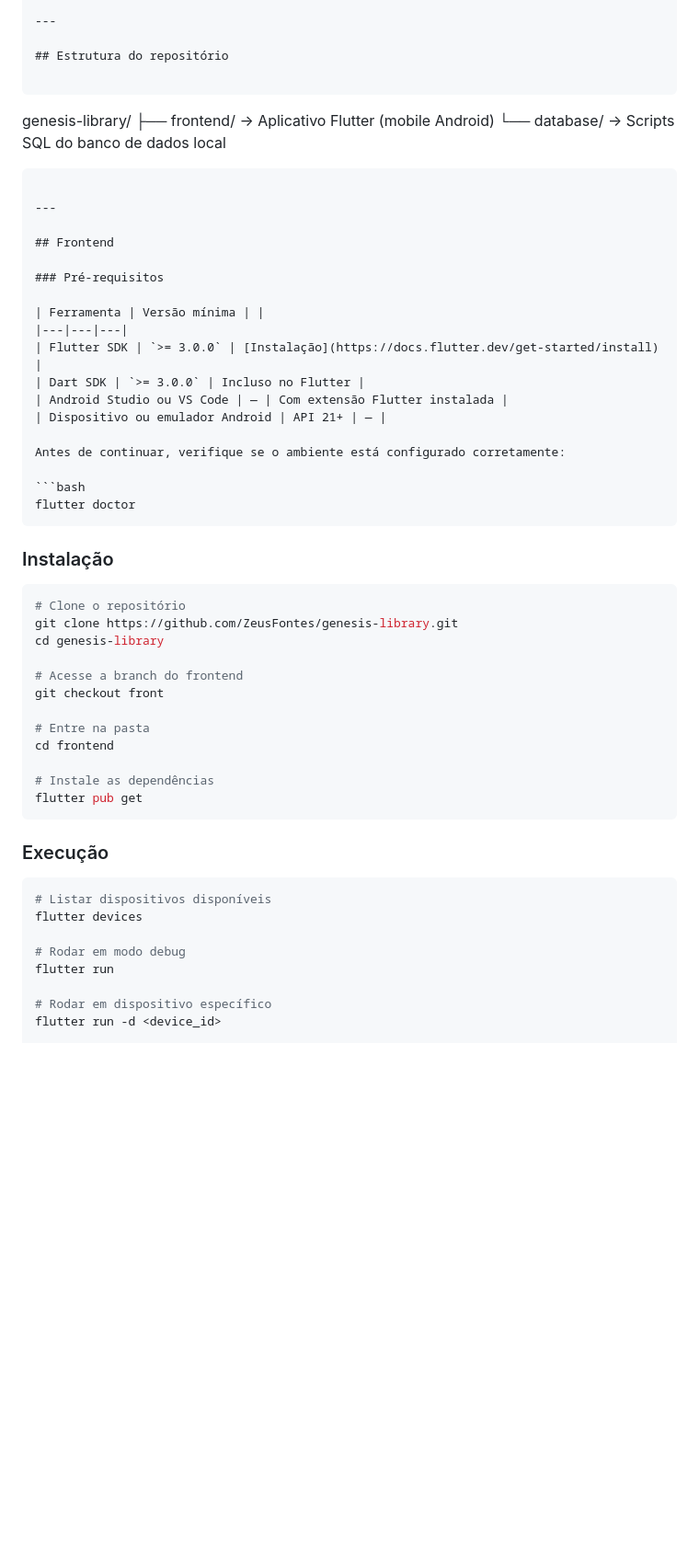
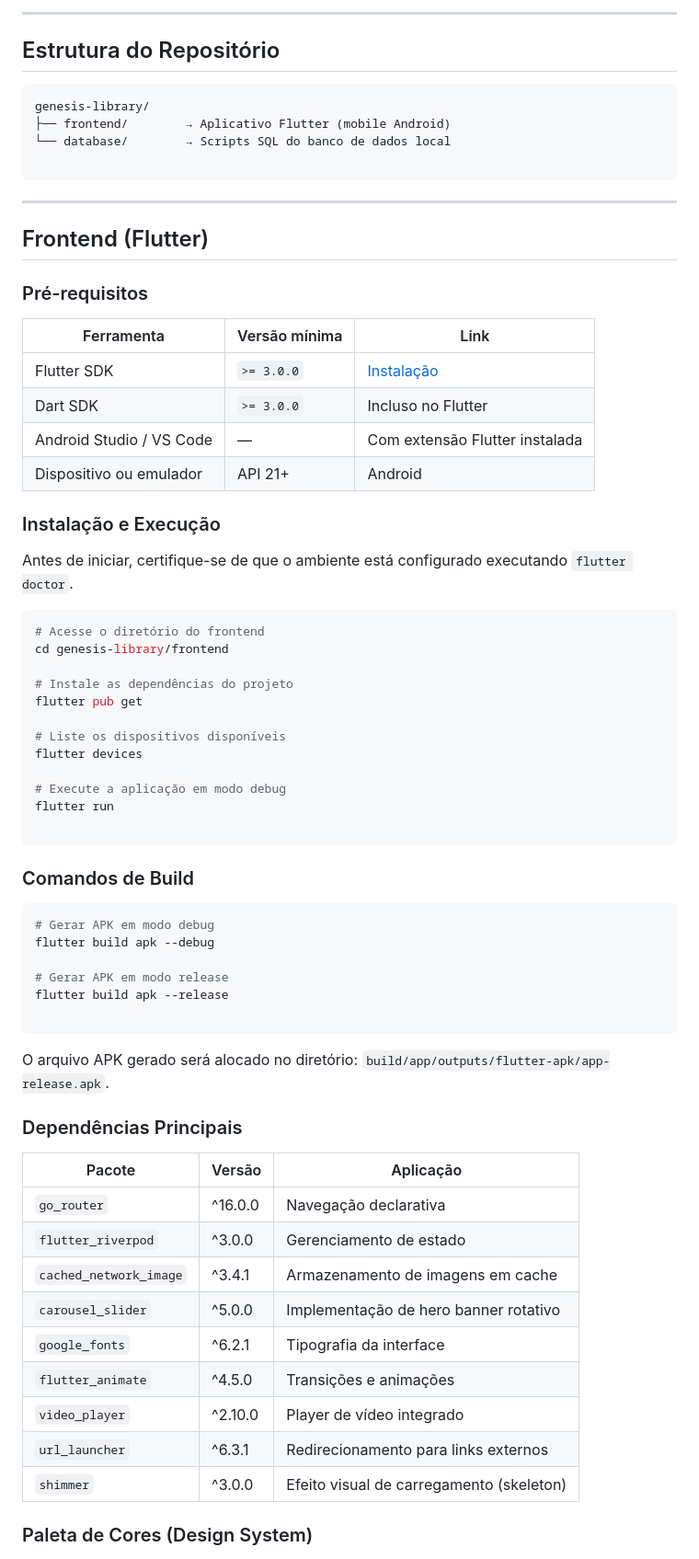
Before and after one commit to ZeusFontes/genesis-library, a Markdown page: README.md, the part around one of its changes. Shown at 92% size. Rendered like a GitHub page; blank space fills up the shorter version.

````diff
--- a/README.md
+++ b/README.md
@@ -48,59 +46,73 @@ O GÊNESIS é uma plataforma mobile que centraliza a descoberta de filmes, séri
 
 ---
 
-## Estrutura do repositório
+## Estrutura do Repositório
 
-```
+```text
 genesis-library/
 ├── frontend/        → Aplicativo Flutter (mobile Android)
 └── database/        → Scripts SQL do banco de dados local
+
 ```
 
 ---
 
-## Frontend
+## Frontend (Flutter)
 
 ### Pré-requisitos
 
-| Ferramenta | Versão mínima | |
-|---|---|---|
+| Ferramenta | Versão mínima | Link |
+| --- | --- | --- |
 | Flutter SDK | `>= 3.0.0` | [Instalação](https://docs.flutter.dev/get-started/install) |
 | Dart SDK | `>= 3.0.0` | Incluso no Flutter |
-| Android Studio ou VS Code | — | Com extensão Flutter instalada |
-| Dispositivo ou emulador Android | API 21+ | — |
+| Android Studio / VS Code | — | Com extensão Flutter instalada |
+| Dispositivo ou emulador | API 21+ | Android |
 
-Antes de continuar, verifique se o ambiente está configurado corretamente:
+### Instalação e Execução
+
+Antes de iniciar, certifique-se de que o ambiente está configurado executando `flutter doctor`.
 
 ```bash
-flutter doctor
+# Acesse o diretório do frontend
+cd genesis-library/frontend
+
+# Instale as dependências do projeto
+flutter pub get
+
+# Liste os dispositivos disponíveis
+flutter devices
+
+# Execute a aplicação em modo debug
+flutter run
+
 ```
 
-### Instalação
+### Comandos de Build
 
 ```bash
-# Clone o repositório
-git clone https://github.com/ZeusFontes/genesis-library.git
-cd genesis-library
+# Gerar APK em modo debug
+flutter build apk --debug
 
-# Acesse a branch do frontend
-git checkout front
+# Gerar APK em modo release
+flutter build apk --release
 
-# Entre na pasta
-cd frontend
-
-# Instale as dependências
-flutter pub get
 ```
 
-### Execução
+O arquivo APK gerado será alocado no diretório: `build/app/outputs/flutter-apk/app-release.apk`.
 
-```bash
-# Listar dispositivos disponíveis
-flutter devices
+### Dependências Principais
 
-# Rodar em modo debug
-flutter run
+| Pacote | Versão | Aplicação |
+| --- | --- | --- |
+| `go_router` | ^16.0.0 | Navegação declarativa |
+| `flutter_riverpod` | ^3.0.0 | Gerenciamento de estado |
+| `cached_network_image` | ^3.4.1 | Armazenamento de imagens em cache |
+| `carousel_slider` | ^5.0.0 | Implementação de hero banner rotativo |
+| `google_fonts` | ^6.2.1 | Tipografia da interface |
+| `flutter_animate` | ^4.5.0 | Transições e animações |
+| `video_player` | ^2.10.0 | Player de vídeo integrado |
+| `url_launcher` | ^6.3.1 | Redirecionamento para links externos |
+| `shimmer` | ^3.0.0 | Efeito visual de carregamento (skeleton) |
 
-# Rodar em dispositivo específico
-flutter run -d <device_id>
+### Paleta de Cores (Design System)
 
````
Also changed, not shown: other parts of README.md (+57 -138 lines).
